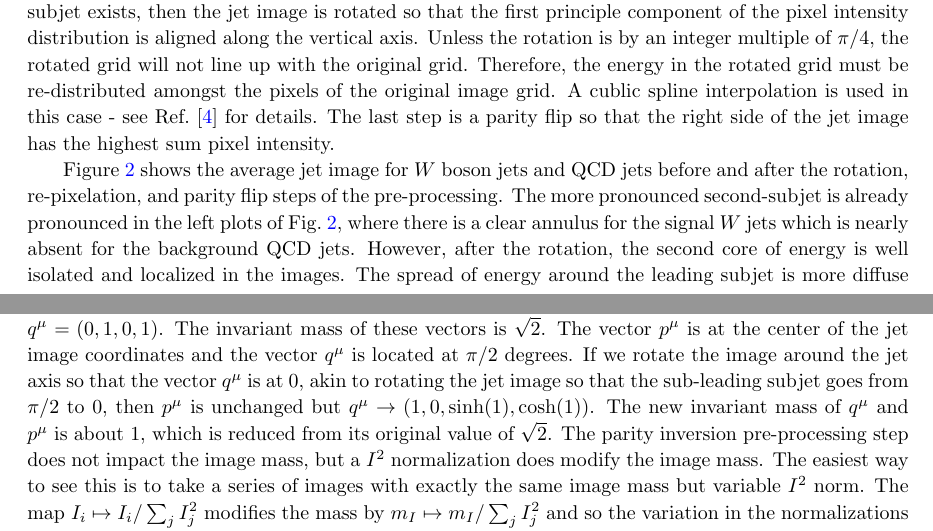
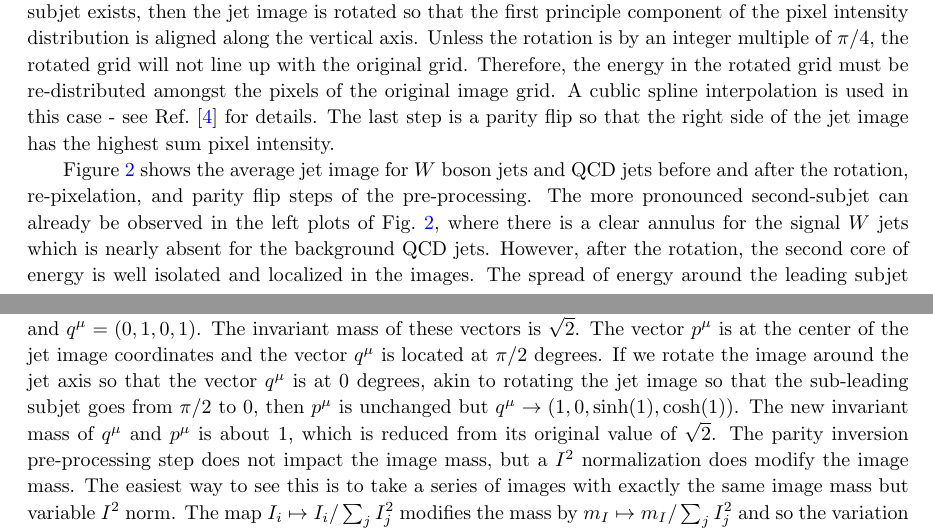
Before and after one commit to ml-slac/ji-paper, a LaTeX document (main.tex, which reads sections/simulation.tex): two parts of pages 4 and 6 of 32, joined at a grey line, cut so that both start at the same text. Compiled offline with pdfLaTeX.

Commit message:
done with 3

```diff
--- a/sections/simulation.tex
+++ b/sections/simulation.tex
@@ -36,7 +36,7 @@ In order for the machine learning algorithms to most efficiently learn discrimin
 
 The second step of pre-processing is to rotate the images around the center of the jet.  If a jet has a second subjet, then the rotation is performed so that the second subjet is at $-\pi/2$.  If no second subjet exists, then the jet image is rotated so that the first principle component of the pixel intensity distribution is aligned along the vertical axis.  Unless the rotation is by an integer multiple of $\pi/4$, the rotated grid will not line up with the original grid.  Therefore, the energy in the rotated grid must be re-distributed amongst the pixels of the original image grid.  A cublic spline interpolation is used in this case - see Ref.~\cite{Cogan:2014oua} for details.  The last step is a parity flip so that the right side of the jet image has the highest sum pixel intensity.
 
-Figure~\ref{fig:preprocess} shows the average jet image for $W$ boson jets and QCD jets before and after the rotation, re-pixelation, and parity flip steps of the pre-processing.  The more pronounced second-subjet is already pronounced in the left plots of Fig.~\ref{fig:preprocess}, where there is a clear annulus for the signal $W$ jets which is nearly absent for the background QCD jets.  However, after the rotation, the second core of energy is well isolated and localized in the images.  The spread of energy around the leading subjet is more diffuse for the QCD background which consists largely of gluon jets, which have an octet radiation pattern, compared to the singlet radiation pattern of the $W$ jets, where the radiation is mostly restricted to the region between the two hard cores.
+Figure~\ref{fig:preprocess} shows the average jet image for $W$ boson jets and QCD jets before and after the rotation, re-pixelation, and parity flip steps of the pre-processing.  The more pronounced second-subjet can already be observed in the left plots of Fig.~\ref{fig:preprocess}, where there is a clear annulus for the signal $W$ jets which is nearly absent for the background QCD jets.  However, after the rotation, the second core of energy is well isolated and localized in the images.  The spread of energy around the leading subjet is more diffuse for the QCD background which consists largely of gluon jets, which have an octet radiation pattern, compared to the singlet radiation pattern of the $W$ jets, where the radiation is mostly restricted to the region between the two hard cores.
 
 \begin{figure}[htbp!]
   \begin{center}
@@ -52,7 +52,7 @@ One standard pre-processing step that is often additionally applied in Computer
 m_I^2=\sum_{i<j} E_iE_j(1-\cos(\theta_{ij})),
 \end{align}
 
-\noindent where $E_i=I_i/cosh(\eta_i)$ for pixel intensity $I_i$ and $\theta_{ij}$ is the angle between massless four-vectors with $\eta$ and $\phi$ at the $i$ and $j$ pixel centers.  The image mass is not invariant under all pre-processing steps but does encode key information to identify highly boosted bosons that would ideally be preserved by the pre-processing step.  As discussed earlier, with the proper choice of pixel intensity, translations preserve the image mass since it is a Lorentz invariant quantity.  However, the rotation pre-processing step does not preserve the image mass.  To understand this effect, consider two four-vectors: $p^\mu=(1,0,0,1)$ and $q^\mu=(0,1,0,1)$.   The invariant mass of these vectors is $\sqrt{2}$.  The vector $p^\mu$ is at the center of the jet image coordinates and the vector $q^\mu$ is located at $\pi/2$ degrees.  If we rotate the image around the jet axis so that the vector $q^\mu$ is at $0$, akin to rotating the jet image so that the sub-leading subjet goes from $\pi/2$ to $0$, then $p^\mu$ is unchanged but $q^\mu\rightarrow (1,0,\sinh(1),\cosh(1))$.  The new invariant mass of $q^\mu$ and $p^\mu$ is about 1, which is reduced from its original value of $\sqrt{2}$.  The parity inversion pre-processing step does not impact the image mass, but a $I^2$ normalization does modify the image mass.  The easiest way to see this is to take a series of images with exactly the same image mass but variable $I^2$ norm.  The map $I_i\mapsto I_i/\sum_j I_j^2$ modifies the mass by $m_I\mapsto m_I/\sum_j I_j^2$ and so the variation in the normalizations induces a smearing in the jet-image mass distribution.
+\noindent where $E_i=I_i/cosh(\eta_i)$ for pixel intensity $I_i$ and $\theta_{ij}$ is the angle between massless four-vectors with $\eta$ and $\phi$ at the $i$ and $j$ pixel centers.  The image mass is not invariant under all pre-processing steps but does encode key information to identify highly boosted bosons that would ideally be preserved by the pre-processing step.  As discussed earlier, with the proper choice of pixel intensity, translations preserve the image mass since it is a Lorentz invariant quantity.  However, the rotation pre-processing step does not preserve the image mass.  To understand this effect, consider two four-vectors: $p^\mu=(1,0,0,1)$ and $q^\mu=(0,1,0,1)$.   The invariant mass of these vectors is $\sqrt{2}$.  The vector $p^\mu$ is at the center of the jet image coordinates and the vector $q^\mu$ is located at $\pi/2$ degrees.  If we rotate the image around the jet axis so that the vector $q^\mu$ is at $0$ degrees, akin to rotating the jet image so that the sub-leading subjet goes from $\pi/2$ to $0$, then $p^\mu$ is unchanged but $q^\mu\rightarrow (1,0,\sinh(1),\cosh(1))$.  The new invariant mass of $q^\mu$ and $p^\mu$ is about 1, which is reduced from its original value of $\sqrt{2}$.  The parity inversion pre-processing step does not impact the image mass, but a $I^2$ normalization does modify the image mass.  The easiest way to see this is to take a series of images with exactly the same image mass but variable $I^2$ norm.  The map $I_i\mapsto I_i/\sum_j I_j^2$ modifies the mass by $m_I\mapsto m_I/\sum_j I_j^2$ and so the variation in the normalizations induces a smearing in the jet-image mass distribution.
 
 The impact of the various stages of pre-processing on the image mass are illustrated in Fig.~\ref{fig:preprocess2}.  The finite segmentation of the simulated detector slightly degrades the jet mass resolution, but the translation and parity inversion (flip) have no impact, by construction, on the jet mass.  The rotation that will have the biggest potential impact on the image mass is when the rotation angle is $\pi/2$ (maximally changing $\eta$ and $\phi$), which does lead to a small change in the mass distribution.  A translation in $\eta$ that uses the pixel energy as the intensity instead of the transverse momentum, which we refer to as a \textit{naive translation}, or an $L^2$ normalization scheme both significantly broaden the mass distribution.  One way to quantify the amount of information in the jet mass that is lost by various pre-processing steps is shown in the Receiver Operator Characteristic (ROC) curve of Fig.~\ref{fig:preprocess3}, which shows the inverse of the background efficiency versus the signal efficiency for passing a threshold on the signal-to-background likelihood ratio of the mass distribution (as described in Section~\ref{sec:studies}).  Information about the mass is lost when the ability to use the mass to differentiate signal and background is diminished.  The naive translation and the $I^2$ normalization schemes are significantly worse than the other image mass curves which are themselves similar in performance.
 
```
